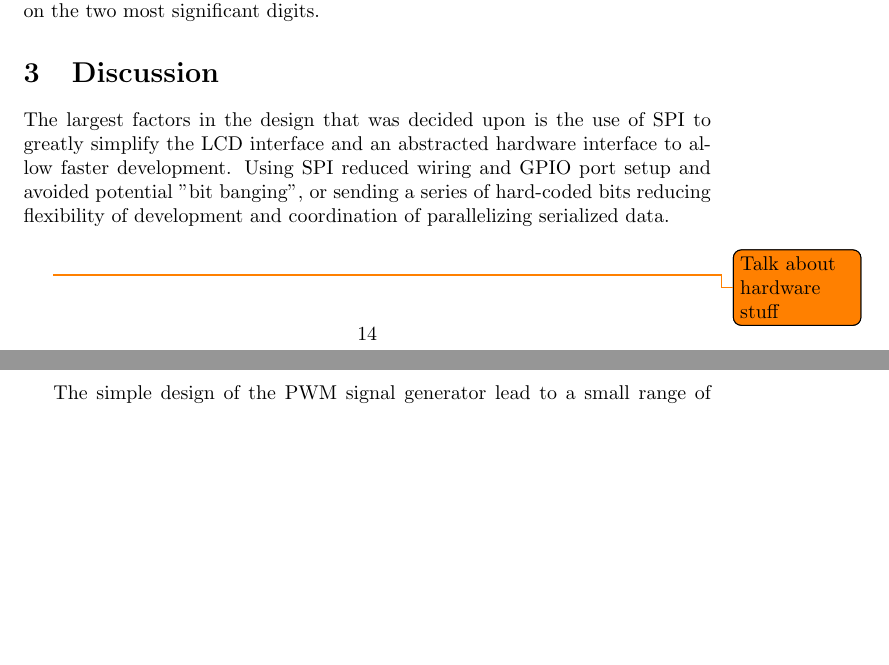
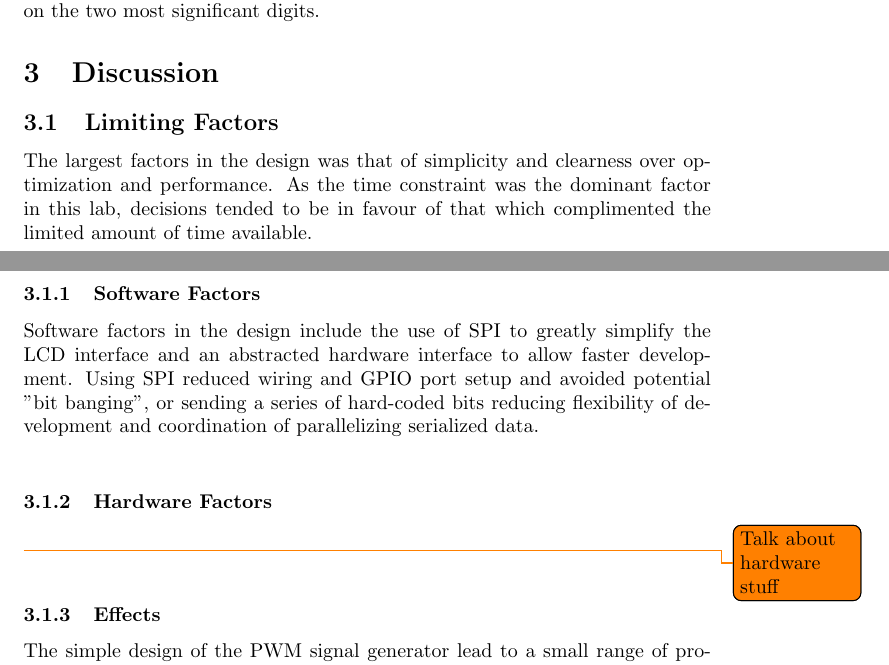
Before and after one commit to mtayler/ceng355-lab-report, a LaTeX document (main.tex, which reads sections/discussion.tex): two parts of pages 21 and 22 of 34, joined at a grey line, cut so that both start at the same text, the shorter picture padded with empty space. The pictures show the PDF file main.pdf that the author committed with the source.

Commit message:
Added headings

```diff
--- a/sections/discussion.tex
+++ b/sections/discussion.tex
@@ -4,10 +4,11 @@
 % lessons learned while doing the lab and provide advice.
 
 \section{Discussion}
-The largest factors in the design that was decided upon is the use of
-\gls{spi} to greatly simplify the \gls{lcd} interface and an abstracted
-hardware interface to allow faster development. Using \gls{spi} reduced
-wiring and \gls{gpio} port setup and avoided potential "bit banging", or
-sending a series of hard-coded bits reducing flexibility of development
-and coordination of parallelizing serialized data. \\
+\subsection{Limiting Factors}
+The largest factors in the design was that of simplicity and clearness
+over optimization and performance. As the time constraint was the
+dominant factor in this lab, decisions tended to be in favour of that
+which complimented the limited amount of time available.
 
+\subsubsection{Software Factors}
+Software factors in the design include the use of \gls{spi} to greatly
@@ -14,5 +19,9 @@ and coordination of parallelizing serialized data. \\
+parallelizing serialized data. \\
+
+\subsubsection{Hardware Factors}
 \todo{Talk about hardware stuff} \\
 
+\subsubsection{Effects}
 The simple design of the \gls{pwm} signal generator lead to a small
 range of producible frequencies with a relatively low resolution. A more
 complicated design may have been able to produce a wider range with more
```
Also changed, not shown: main.pdf, sections/discussion.tex (4 more changed lines), 1 other file.
